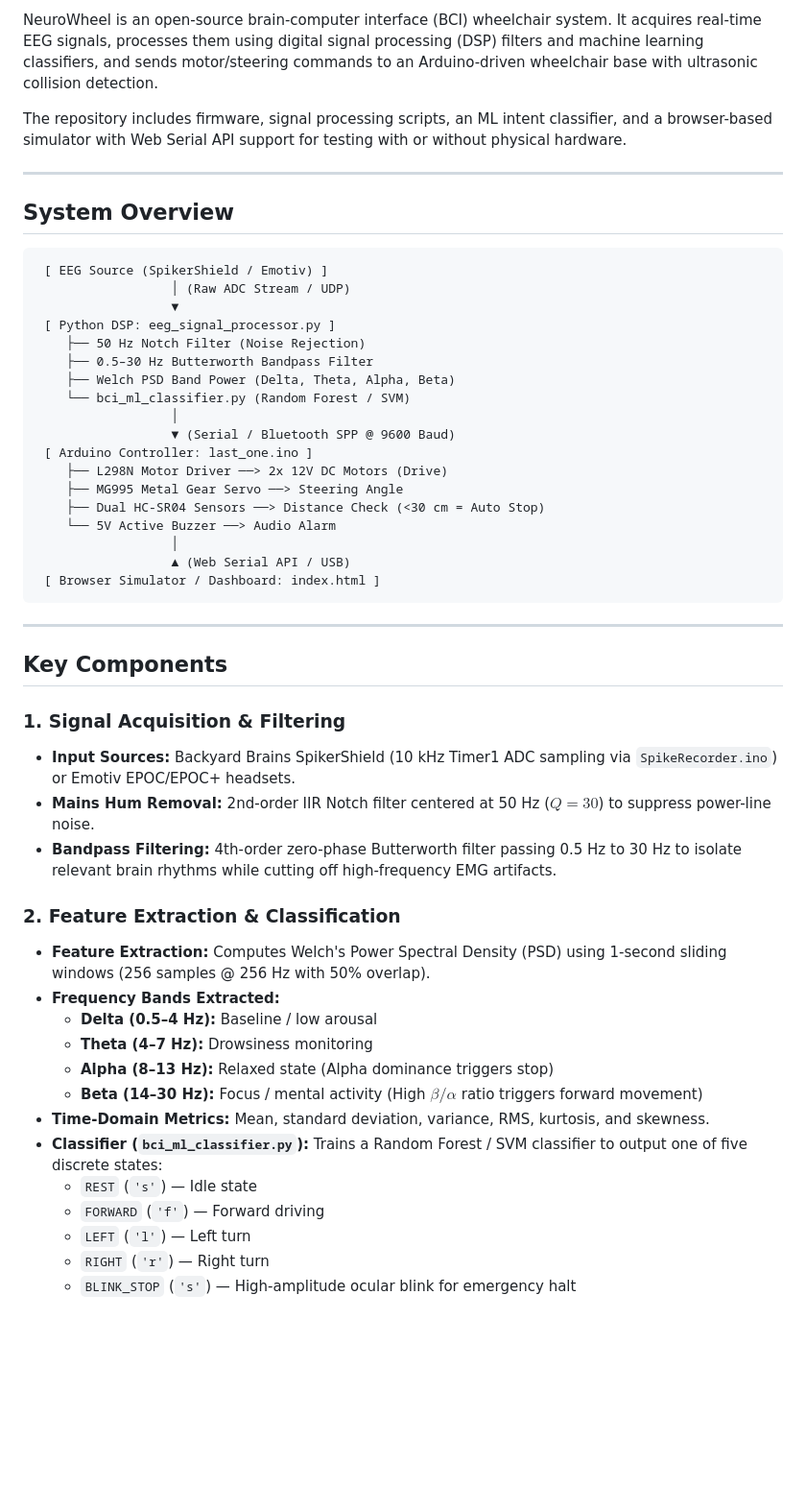
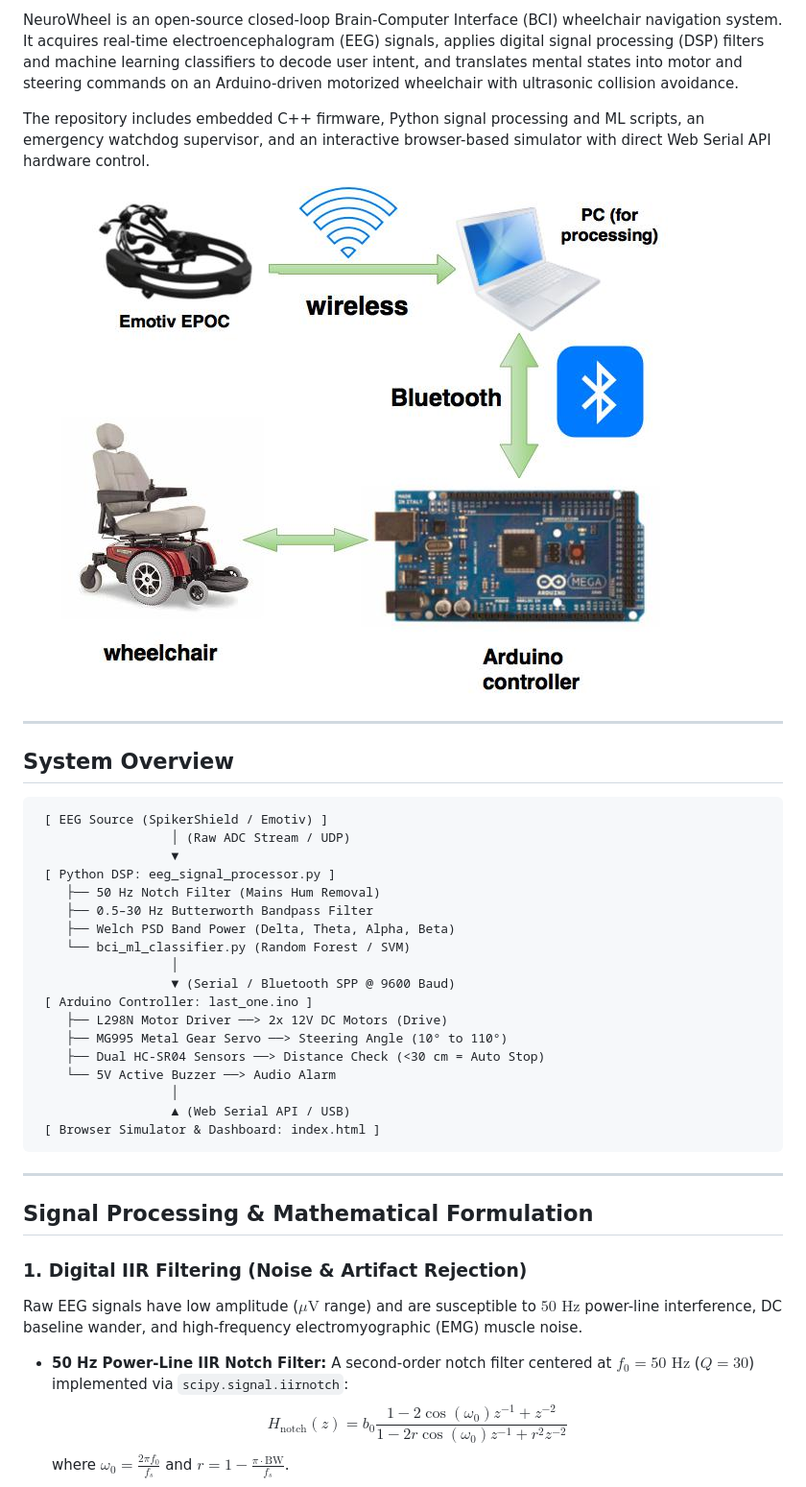
Before and after one commit to techindro/Wheelchair-controlled-by-Brain-signals-, a Markdown page: README.md, the part around one of its changes. Shown at 96% size. Drawn GitHub-style; blank space fills up the shorter version.

````diff
--- a/README.md
+++ b/README.md
@@ -7,7 +8,9 @@
 
-NeuroWheel is an open-source brain-computer interface (BCI) wheelchair system. It acquires real-time EEG signals, processes them using digital signal processing (DSP) filters and machine learning classifiers, and sends motor/steering commands to an Arduino-driven wheelchair base with ultrasonic collision detection.
+NeuroWheel is an open-source closed-loop Brain-Computer Interface (BCI) wheelchair navigation system. It acquires real-time electroencephalogram (EEG) signals, applies digital signal processing (DSP) filters and machine learning classifiers to decode user intent, and translates mental states into motor and steering commands on an Arduino-driven motorized wheelchair with ultrasonic collision avoidance.
 
-The repository includes firmware, signal processing scripts, an ML intent classifier, and a browser-based simulator with Web Serial API support for testing with or without physical hardware.
+The repository includes embedded C++ firmware, Python signal processing and ML scripts, an emergency watchdog supervisor, and an interactive browser-based simulator with direct Web Serial API hardware control.
+
+![System Architecture](images/bci.png)
 
 ---
 
@@ -18,7 +21,7 @@ The repository includes firmware, signal processing scripts, an ML intent classi
                   │ (Raw ADC Stream / UDP)
                   ▼
  [ Python DSP: eeg_signal_processor.py ]
-    ├── 50 Hz Notch Filter (Noise Rejection)
+    ├── 50 Hz Notch Filter (Mains Hum Removal)
     ├── 0.5–30 Hz Butterworth Bandpass Filter
     ├── Welch PSD Band Power (Delta, Theta, Alpha, Beta)
     └── bci_ml_classifier.py (Random Forest / SVM)
@@ -26,35 +29,22 @@ The repository includes firmware, signal processing scripts, an ML intent classi
                   ▼ (Serial / Bluetooth SPP @ 9600 Baud)
  [ Arduino Controller: last_one.ino ]
     ├── L298N Motor Driver ──> 2x 12V DC Motors (Drive)
-    ├── MG995 Metal Gear Servo ──> Steering Angle
+    ├── MG995 Metal Gear Servo ──> Steering Angle (10° to 110°)
     ├── Dual HC-SR04 Sensors ──> Distance Check (<30 cm = Auto Stop)
     └── 5V Active Buzzer ──> Audio Alarm
                   │
                   ▲ (Web Serial API / USB)
- [ Browser Simulator / Dashboard: index.html ]
+ [ Browser Simulator & Dashboard: index.html ]
 ```
 
 ---
 
-## Key Components
+## Signal Processing & Mathematical Formulation
 
-### 1. Signal Acquisition & Filtering
-- **Input Sources:** Backyard Brains SpikerShield (10 kHz Timer1 ADC sampling via `SpikeRecorder.ino`) or Emotiv EPOC/EPOC+ headsets.
-- **Mains Hum Removal:** 2nd-order IIR Notch filter centered at 50 Hz ($Q = 30$) to suppress power-line noise.
-- **Bandpass Filtering:** 4th-order zero-phase Butterworth filter passing 0.5 Hz to 30 Hz to isolate relevant brain rhythms while cutting off high-frequency EMG artifacts.
+### 1. Digital IIR Filtering (Noise & Artifact Rejection)
+Raw EEG signals have low amplitude ($\mu\text{V}$ range) and are susceptible to $50\text{ Hz}$ power-line interference, DC baseline wander, and high-frequency electromyographic (EMG) muscle noise.
 
-### 2. Feature Extraction & Classification
-- **Feature Extraction:** Computes Welch's Power Spectral Density (PSD) using 1-second sliding windows (256 samples @ 256 Hz with 50% overlap).
-- **Frequency Bands Extracted:**
-  - **Delta (0.5–4 Hz):** Baseline / low arousal
-  - **Theta (4–7 Hz):** Drowsiness monitoring
-  - **Alpha (8–13 Hz):** Relaxed state (Alpha dominance triggers stop)
-  - **Beta (14–30 Hz):** Focus / mental activity (High $\beta/\alpha$ ratio triggers forward movement)
-- **Time-Domain Metrics:** Mean, standard deviation, variance, RMS, kurtosis, and skewness.
-- **Classifier (`bci_ml_classifier.py`):** Trains a Random Forest / SVM classifier to output one of five discrete states:
-  - `REST` (`'s'`) — Idle state
-  - `FORWARD` (`'f'`) — Forward driving
-  - `LEFT` (`'l'`) — Left turn
-  - `RIGHT` (`'r'`) — Right turn
-  - `BLINK_STOP` (`'s'`) — High-amplitude ocular blink for emergency halt
+- **50 Hz Power-Line IIR Notch Filter:** A second-order notch filter centered at $f_0 = 50\text{ Hz}$ ($Q = 30$) implemented via `scipy.signal.iirnotch`:
+  $$H_{\text{notch}}(z) = b_0 \frac{1 - 2\cos(\omega_0)z^{-1} + z^{-2}}{1 - 2r\cos(\omega_0)z^{-1} + r^2 z^{-2}}$$
+  where $\omega_0 = \frac{2\pi f_0}{f_s}$ and $r = 1 - \frac{\pi \cdot \text{BW}}{f_s}$.
 
````
Also changed, not shown: other parts of README.md (+112 -51 lines).
